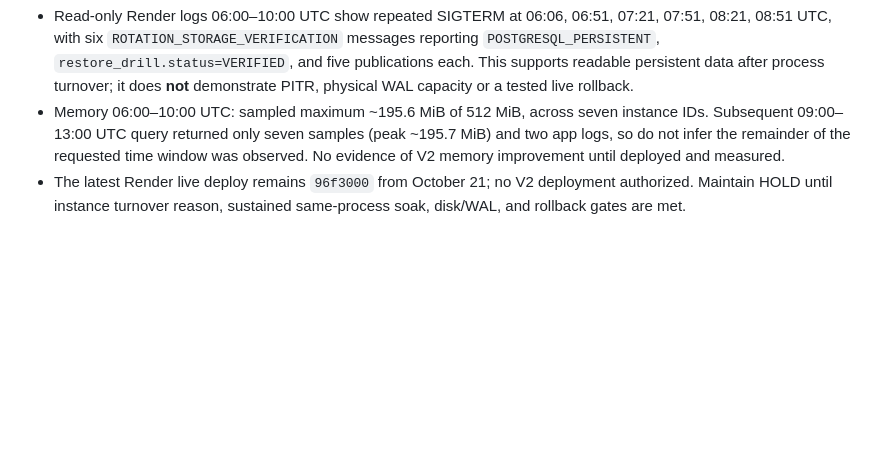
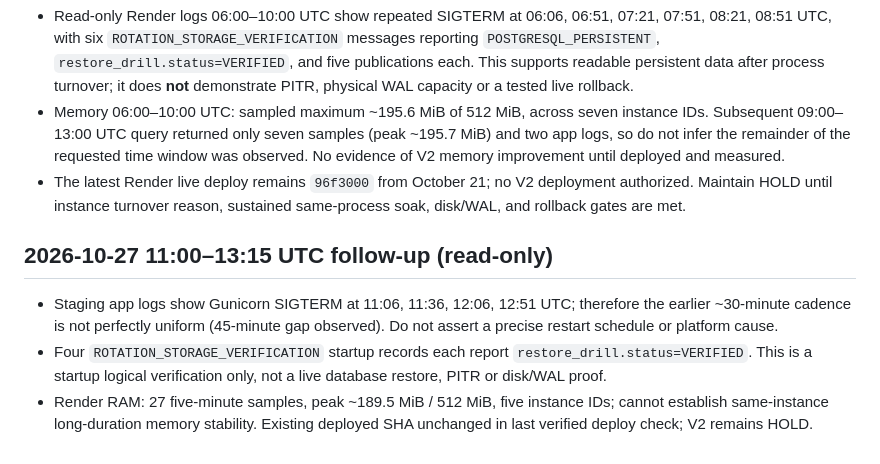
Before and after one commit to atsawapongboonyo-source/ai-market-radar, a Markdown page: docs/stock-radar-v2-consolidation-audit.md, the part around the change. GitHub-like rendering; blank space fills up the shorter version.

Commit message:
audit: record evening restart cadence, storage checks and memory limitations

```diff
--- a/docs/stock-radar-v2-consolidation-audit.md
+++ b/docs/stock-radar-v2-consolidation-audit.md
@@ -75,3 +75,8 @@ Physical disk/WAL metrics unavailable; rollback artifact 'Build not found'; stoc
 - Read-only Render logs 06:00–10:00 UTC show repeated SIGTERM at 06:06, 06:51, 07:21, 07:51, 08:21, 08:51 UTC, with six `ROTATION_STORAGE_VERIFICATION` messages reporting `POSTGRESQL_PERSISTENT`, `restore_drill.status=VERIFIED`, and five publications each. This supports readable persistent data after process turnover; it does **not** demonstrate PITR, physical WAL capacity or a tested live rollback.
 - Memory 06:00–10:00 UTC: sampled maximum ~195.6 MiB of 512 MiB, across seven instance IDs. Subsequent 09:00–13:00 UTC query returned only seven samples (peak ~195.7 MiB) and two app logs, so do not infer the remainder of the requested time window was observed. No evidence of V2 memory improvement until deployed and measured.
 - The latest Render live deploy remains `96f3000` from October 21; no V2 deployment authorized. Maintain HOLD until instance turnover reason, sustained same-process soak, disk/WAL, and rollback gates are met.
+
+## 2026-10-27 11:00–13:15 UTC follow-up (read-only)
+- Staging app logs show Gunicorn SIGTERM at 11:06, 11:36, 12:06, 12:51 UTC; therefore the earlier ~30-minute cadence is not perfectly uniform (45-minute gap observed). Do not assert a precise restart schedule or platform cause.
+- Four `ROTATION_STORAGE_VERIFICATION` startup records each report `restore_drill.status=VERIFIED`. This is a startup logical verification only, not a live database restore, PITR or disk/WAL proof.
+- Render RAM: 27 five-minute samples, peak ~189.5 MiB / 512 MiB, five instance IDs; cannot establish same-instance long-duration memory stability. Existing deployed SHA unchanged in last verified deploy check; V2 remains HOLD.
```
